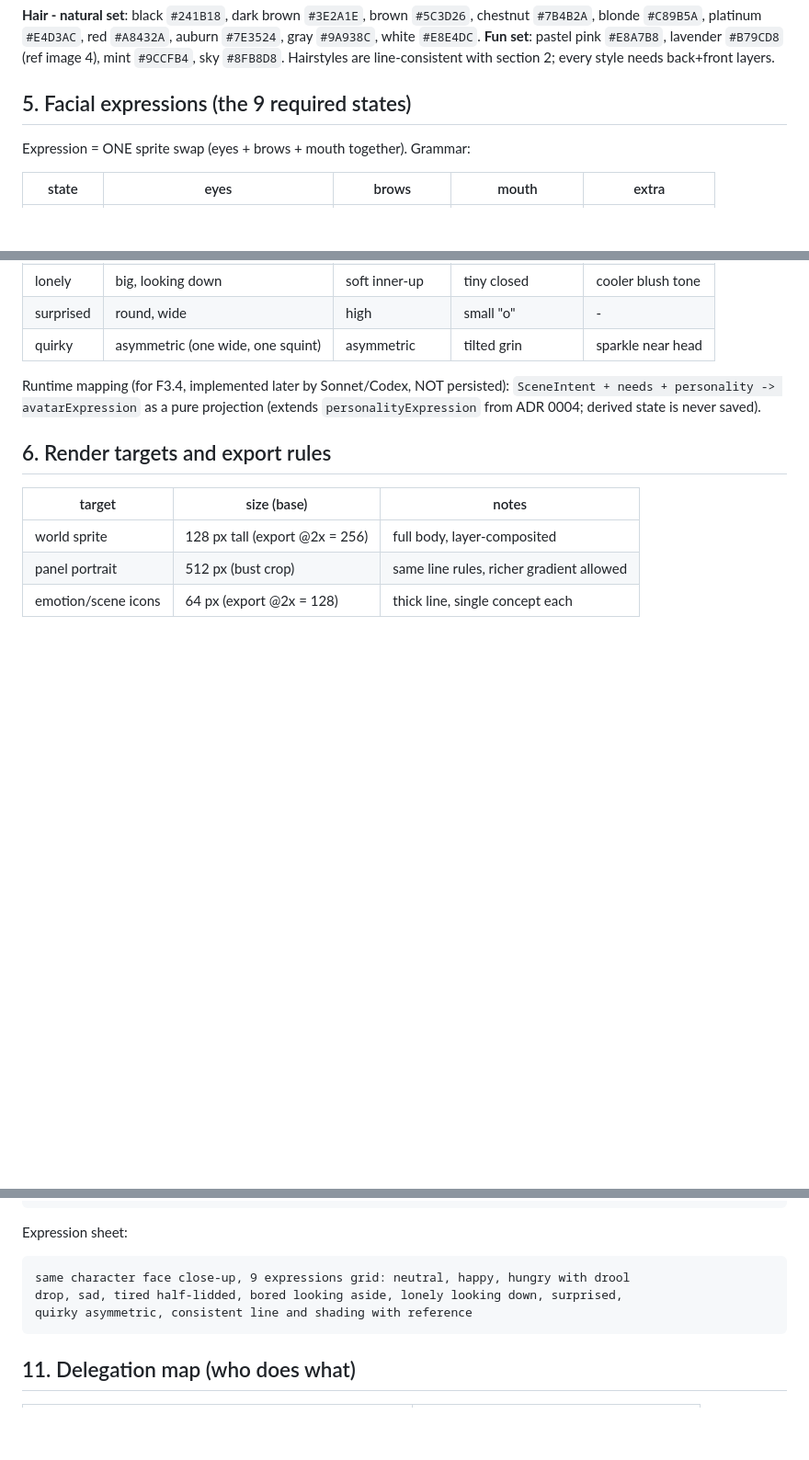
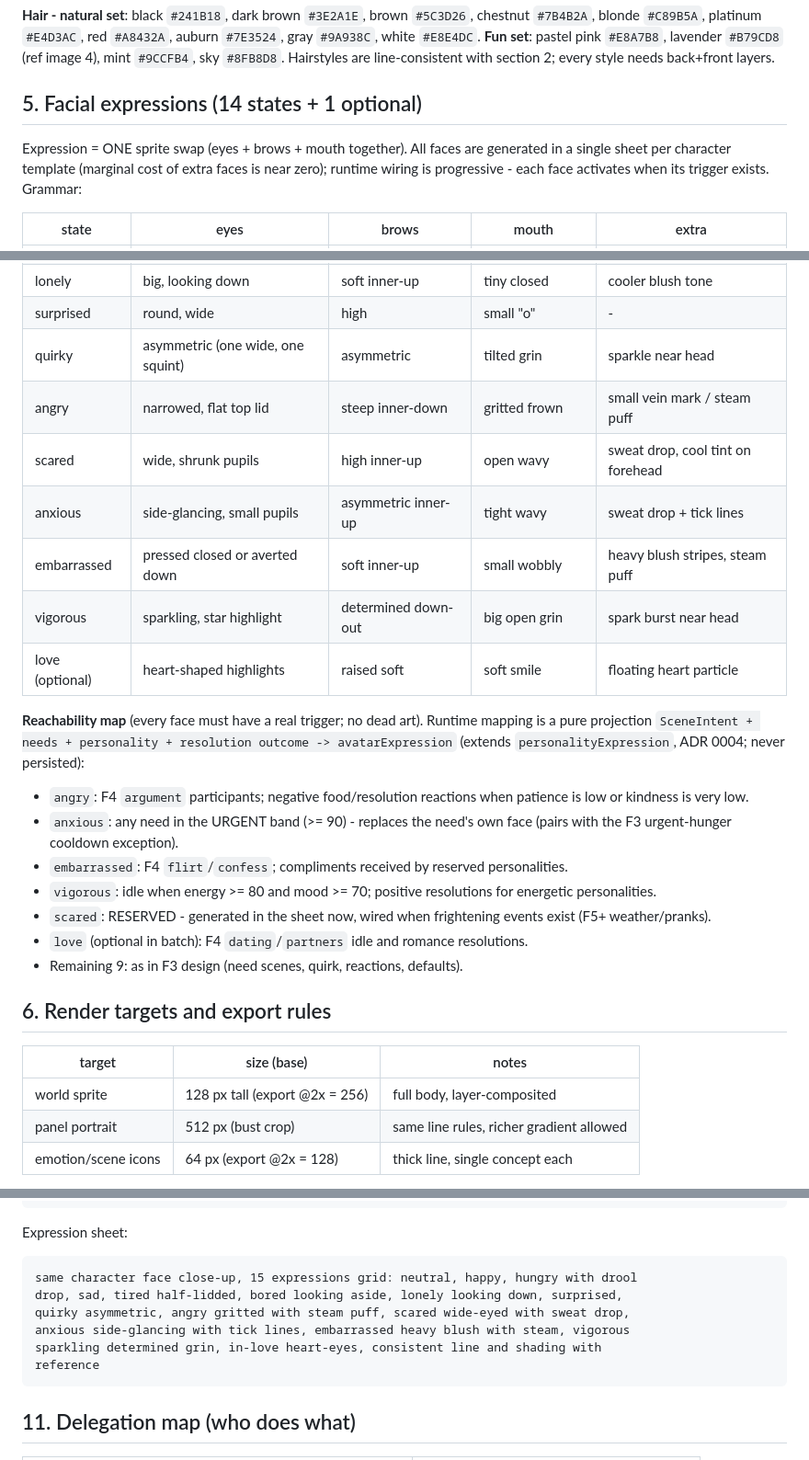
Before and after one commit to websolutionsrc/cotilleoIsland, a Markdown page: docs/art_bible.md, 3 parts joined by grey strips. Shown at 92% size. Drawn GitHub-style; blank space fills up the shorter version.

Commit message:
F2.6: extend expression set to 14 faces (+1 optional love)
User request: add angry, scared, anxious, embarrassed, vigorous faces to the
visual language. Each new face has a documented reachability trigger so no
dead art ships: angry -> F4 arguments / negative reactions; anxious -> any
need in urgent band (>=90); embarrassed -> F4 flirt/confess; vigorous ->
high energy+mood idle and positive resolutions; scared -> reserved for
future frightening events; love (optional) -> F4 dating/partners.

Faces remain a single-sprite swap generated in one sheet per character
(near-zero marginal cost); runtime mapping stays a pure projection
(SceneIntent + needs + personality -> avatarExpression), never persisted.

Designed by Fable 5 in the interactive session; docs only.

Co-Authored-By: Claude Fable 5 <noreply@anthropic.com>

````diff
--- a/docs/art_bible.md
+++ b/docs/art_bible.md
@@ -83,9 +83,11 @@ chestnut `#7B4B2A`, blonde `#C89B5A`, platinum `#E4D3AC`, red `#A8432A`, auburn
 lavender `#B79CD8` (ref image 4), mint `#9CCFB4`, sky `#8FB8D8`. Hairstyles are
 line-consistent with section 2; every style needs back+front layers.
 
-## 5. Facial expressions (the 9 required states)
+## 5. Facial expressions (14 states + 1 optional)
 
-Expression = ONE sprite swap (eyes + brows + mouth together). Grammar:
+Expression = ONE sprite swap (eyes + brows + mouth together). All faces are generated
+in a single sheet per character template (marginal cost of extra faces is near zero);
+runtime wiring is progressive - each face activates when its trigger exists. Grammar:
 
 | state | eyes | brows | mouth | extra |
 |---|---|---|---|---|
@@ -98,10 +100,28 @@ Expression = ONE sprite swap (eyes + brows + mouth together). Grammar:
 | lonely | big, looking down | soft inner-up | tiny closed | cooler blush tone |
 | surprised | round, wide | high | small "o" | - |
 | quirky | asymmetric (one wide, one squint) | asymmetric | tilted grin | sparkle near head |
+| angry | narrowed, flat top lid | steep inner-down | gritted frown | small vein mark / steam puff |
+| scared | wide, shrunk pupils | high inner-up | open wavy | sweat drop, cool tint on forehead |
+| anxious | side-glancing, small pupils | asymmetric inner-up | tight wavy | sweat drop + tick lines |
+| embarrassed | pressed closed or averted down | soft inner-up | small wobbly | heavy blush stripes, steam puff |
+| vigorous | sparkling, star highlight | determined down-out | big open grin | spark burst near head |
+| love (optional) | heart-shaped highlights | raised soft | soft smile | floating heart particle |
 
-Runtime mapping (for F3.4, implemented later by Sonnet/Codex, NOT persisted):
-`SceneIntent + needs + personality -> avatarExpression` as a pure projection
-(extends `personalityExpression` from ADR 0004; derived state is never saved).
+**Reachability map** (every face must have a real trigger; no dead art). Runtime
+mapping is a pure projection `SceneIntent + needs + personality + resolution outcome
+-> avatarExpression` (extends `personalityExpression`, ADR 0004; never persisted):
+
+- `angry`: F4 `argument` participants; negative food/resolution reactions when
+  patience is low or kindness is very low.
+- `anxious`: any need in the URGENT band (>= 90) - replaces the need's own face
+  (pairs with the F3 urgent-hunger cooldown exception).
+- `embarrassed`: F4 `flirt`/`confess`; compliments received by reserved personalities.
+- `vigorous`: idle when energy >= 80 and mood >= 70; positive resolutions for
+  energetic personalities.
+- `scared`: RESERVED - generated in the sheet now, wired when frightening events
+  exist (F5+ weather/pranks).
+- `love` (optional in batch): F4 `dating`/`partners` idle and romance resolutions.
+- Remaining 9: as in F3 design (need scenes, quirk, reactions, defaults).
 
 ## 6. Render targets and export rules
 
@@ -181,9 +202,12 @@ background
 ```
 Expression sheet:
 ```
-same character face close-up, 9 expressions grid: neutral, happy, hungry with drool
+same character face close-up, 15 expressions grid: neutral, happy, hungry with drool
 drop, sad, tired half-lidded, bored looking aside, lonely looking down, surprised,
-quirky asymmetric, consistent line and shading with reference
+quirky asymmetric, angry gritted with steam puff, scared wide-eyed with sweat drop,
+anxious side-glancing with tick lines, embarrassed heavy blush with steam, vigorous
+sparkling determined grin, in-love heart-eyes, consistent line and shading with
+reference
 ```
 
 ## 11. Delegation map (who does what)
````
Also changed, not shown: other parts of docs/art_bible.md (+4 -2 lines), CHANGELOG.md (+5 -2 lines), CODEMAP.md (+4 -1 lines).
